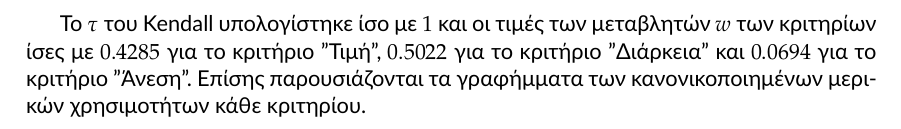
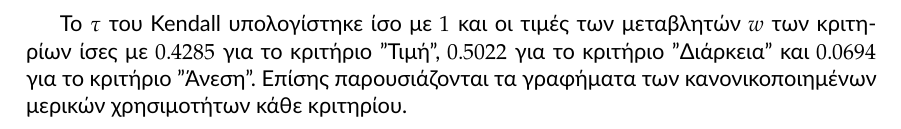
Before and after one commit to quu7/bluehunt, a LaTeX paper (report/report.tex): part of page 23 of 23, cut so that both start at the same text. Compiled offline with XeLaTeX.

Commit message:
Fix mistake.

```diff
--- a/report/report.tex
+++ b/report/report.tex
@@ -546,7 +546,7 @@ H συνάρτηση \texttt{utastar()} είναι υλοποιεί τον αλ
 	\label{fig:results_1_1}
 \end{figure}
 
-Το $τ$ του Kendall υπολογίστηκε ίσο με $1$ και οι τιμές των μεταβλητών $w$ των κριτηρίων ίσες με $0.4285$ για το κριτήριο "Τιμή", $0.5022$ για το κριτήριο "Διάρκεια" και $0.0694$ για το κριτήριο "Άνεση". Επίσης παρουσιάζονται τα γραφήμματα των κανονικοποιημένων μερικών χρησιμοτήτων κάθε κριτηρίου.
+Το $τ$ του Kendall υπολογίστηκε ίσο με $1$ και οι τιμές των μεταβλητών $w$ των κριτηρίων ίσες με $0.4285$ για το κριτήριο "Τιμή", $0.5022$ για το κριτήριο "Διάρκεια" και $0.0694$ για το κριτήριο "Άνεση". Επίσης παρουσιάζονται τα γραφήματα των κανονικοποιημένων μερικών χρησιμοτήτων κάθε κριτηρίου.
 
 \printbibliography
 \end{document}
```
